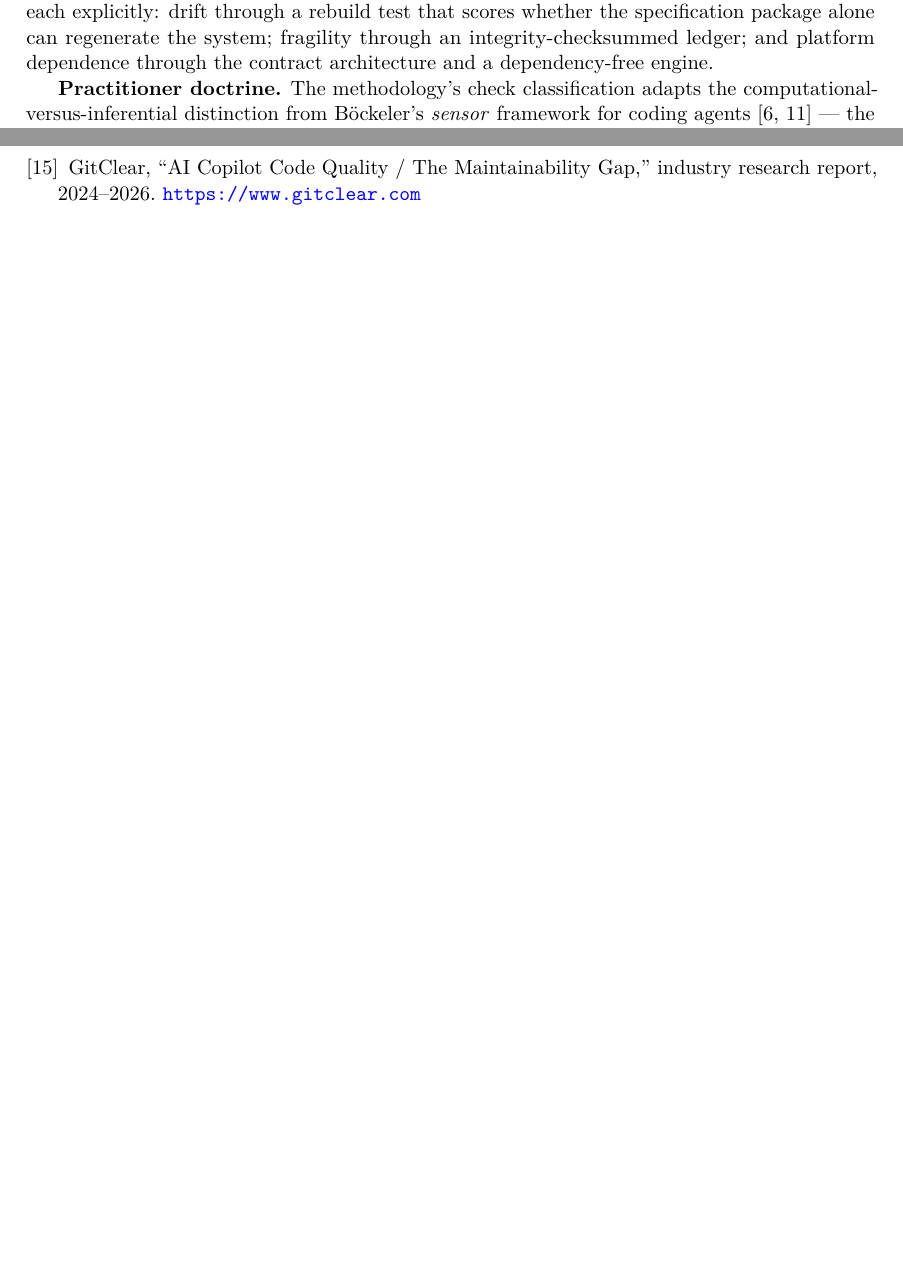
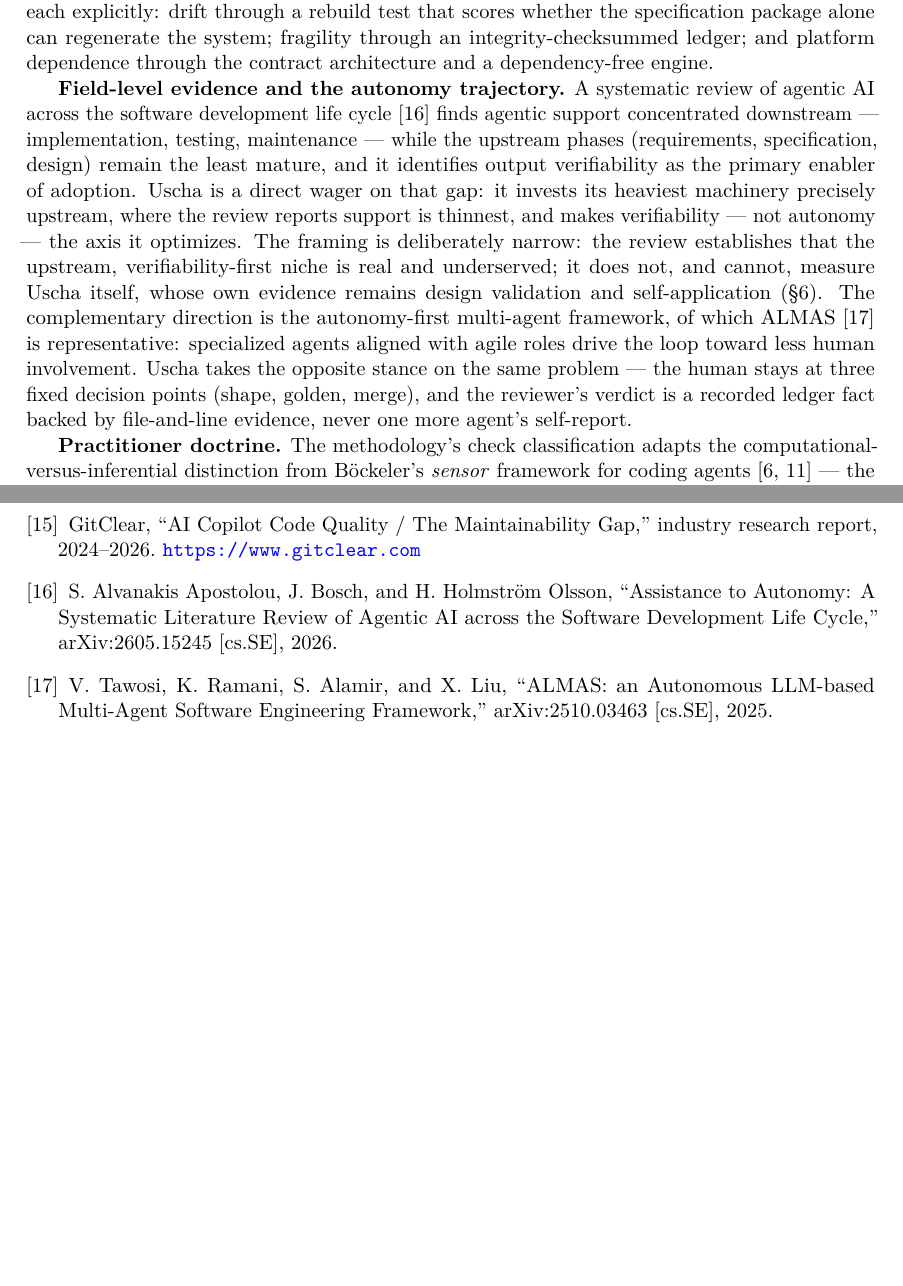
Before and after one commit to andresmassello/uscha, a LaTeX paper (docs/paper/uscha-paper.tex): two parts of pages 3 and 11 of 11, joined at a grey line, cut so that both start at the same text, the shorter picture padded with empty space. Compiled offline with pdfLaTeX.

Commit message:
docs(paper): related-work apoyado en el SLR "Assistance to Autonomy" (P2) + ALMAS (P1)
Nuevo parrafo "Field-level evidence and the autonomy trajectory" en Related Work:
- Apoya el nicho en la evidencia peer-reviewed: el SLR (arXiv:2605.15245) encuentra el
  soporte agentico concentrado aguas abajo y las fases upstream (spec/design) como las
  menos maduras, con la verificabilidad de output como enabler primario de adopcion.
  Uscha se posiciona como apuesta directa a ese hueco.
- Framing honesto y explicito: el SLR ESTABLECE que el nicho existe y esta desatendido;
  NO mide a Uscha, cuya evidencia sigue siendo design-validation + self-application.
  (measured beats narrated aplicado al propio paper.)
- ALMAS (arXiv:2510.03463) como el contraste autonomy-first; Uscha se planta en el humano
  en tres puntos fijos y el veredicto del reviewer como hecho del ledger.
- refs [16]/[17] anexadas al final (sin renumerar el resto).

Pase adversarial fresco cruzo cada claim contra los abstracts de arXiv y corto dos
overclaims mios antes de commitear: (1) "trust" (el abstract solo dice verifiability),
(2) roles "planner/executor/reviewer" de ALMAS (el abstract solo dice "agile roles").
Gemelos tex+html+pdf sincronizados; PDF regenerado y verificado (11 pp).

```diff
--- a/docs/paper/uscha-paper.tex
+++ b/docs/paper/uscha-paper.tex
@@ -154,6 +154,26 @@ addresses each explicitly: drift through a rebuild test that scores whether
 the specification package alone can regenerate the system; fragility through
 an integrity-checksummed ledger; and platform dependence through the contract
 architecture and a dependency-free engine.
+
+\textbf{Field-level evidence and the autonomy trajectory.} A systematic review
+of agentic AI across the software development life
+cycle~\cite{alvanakis2026assistance} finds agentic support concentrated
+downstream --- implementation, testing, maintenance --- while the upstream
+phases (requirements, specification, design) remain the least mature, and it
+identifies output verifiability as the primary enabler of adoption.
+Uscha is a direct wager on that gap: it invests its heaviest machinery
+precisely upstream, where the review reports support is thinnest, and makes
+verifiability --- not autonomy --- the axis it optimizes. The framing is
+deliberately narrow: the review establishes that the upstream,
+verifiability-first niche is real and underserved; it does not, and cannot,
+measure Uscha itself, whose own evidence remains design validation and
+self-application (\S\ref{sec:validation}). The complementary direction is the
+autonomy-first multi-agent framework, of which ALMAS~\cite{tawosi2025almas} is
+representative: specialized agents aligned with agile roles drive the loop
+toward less human involvement. Uscha takes the opposite stance on the same
+problem --- the human stays at three fixed decision points (shape, golden,
+merge), and the reviewer's verdict is a recorded ledger fact backed by
+file-and-line evidence, never one more agent's self-report.
 
 \textbf{Practitioner doctrine.} The methodology's check classification adapts
 the computational-versus-inferential distinction from B\"ockeler's
@@ -632,6 +652,16 @@ Development: From Concept to Cash}. Addison-Wesley, 2006.
 GitClear, ``AI Copilot Code Quality / The Maintainability Gap,'' industry
 research report, 2024--2026. \url{https://www.gitclear.com}
 
+\bibitem{alvanakis2026assistance}
+S.~Alvanakis Apostolou, J.~Bosch, and H.~Holmstr\"om Olsson,
+``Assistance to Autonomy: A Systematic Literature Review of Agentic AI across
+the Software Development Life Cycle,'' arXiv:2605.15245 [cs.SE], 2026.
+
+\bibitem{tawosi2025almas}
+V.~Tawosi, K.~Ramani, S.~Alamir, and X.~Liu,
+``ALMAS: an Autonomous LLM-based Multi-Agent Software Engineering Framework,''
+arXiv:2510.03463 [cs.SE], 2025.
+
 \end{thebibliography}
 
 \end{document}
```
Also changed, not shown: docs/paper/uscha-paper.pdf, 1 other file.
